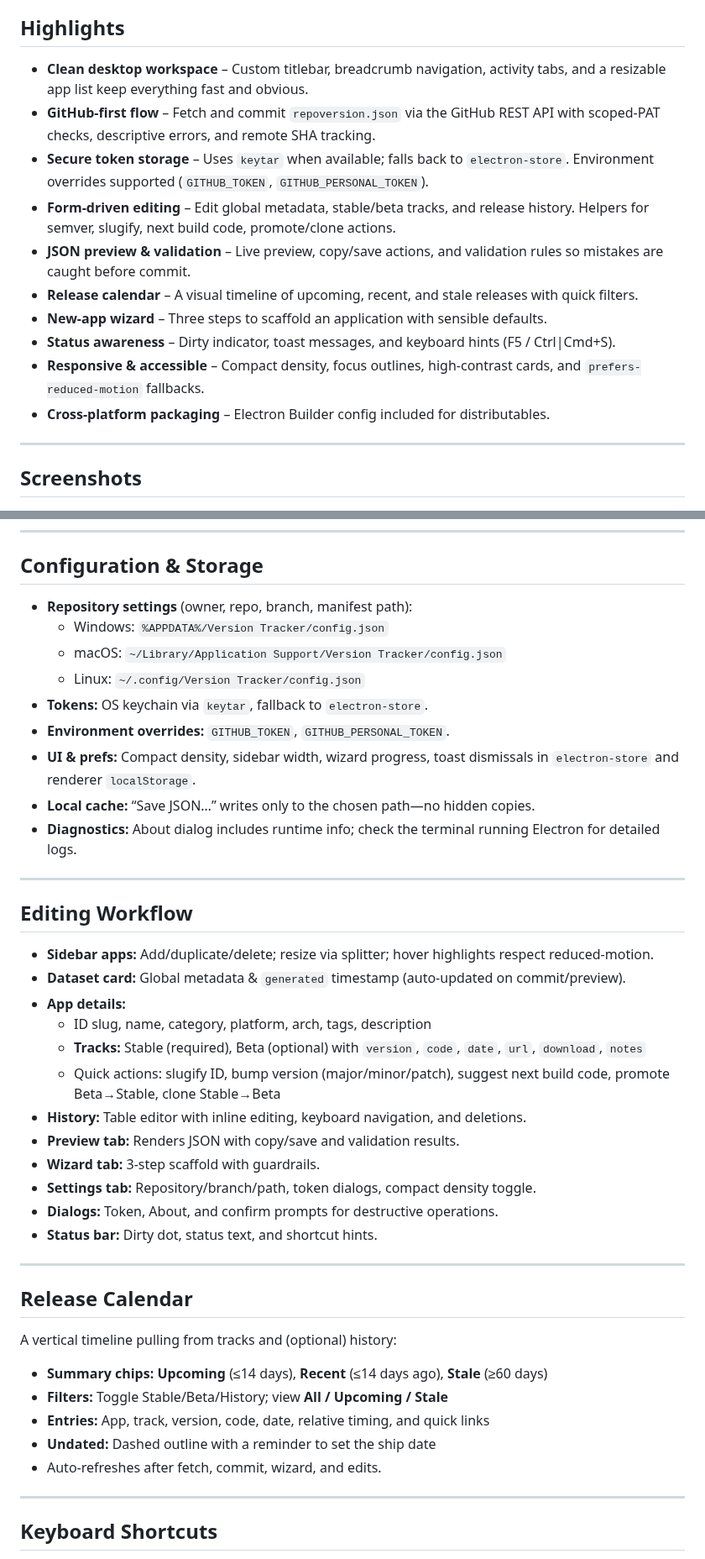
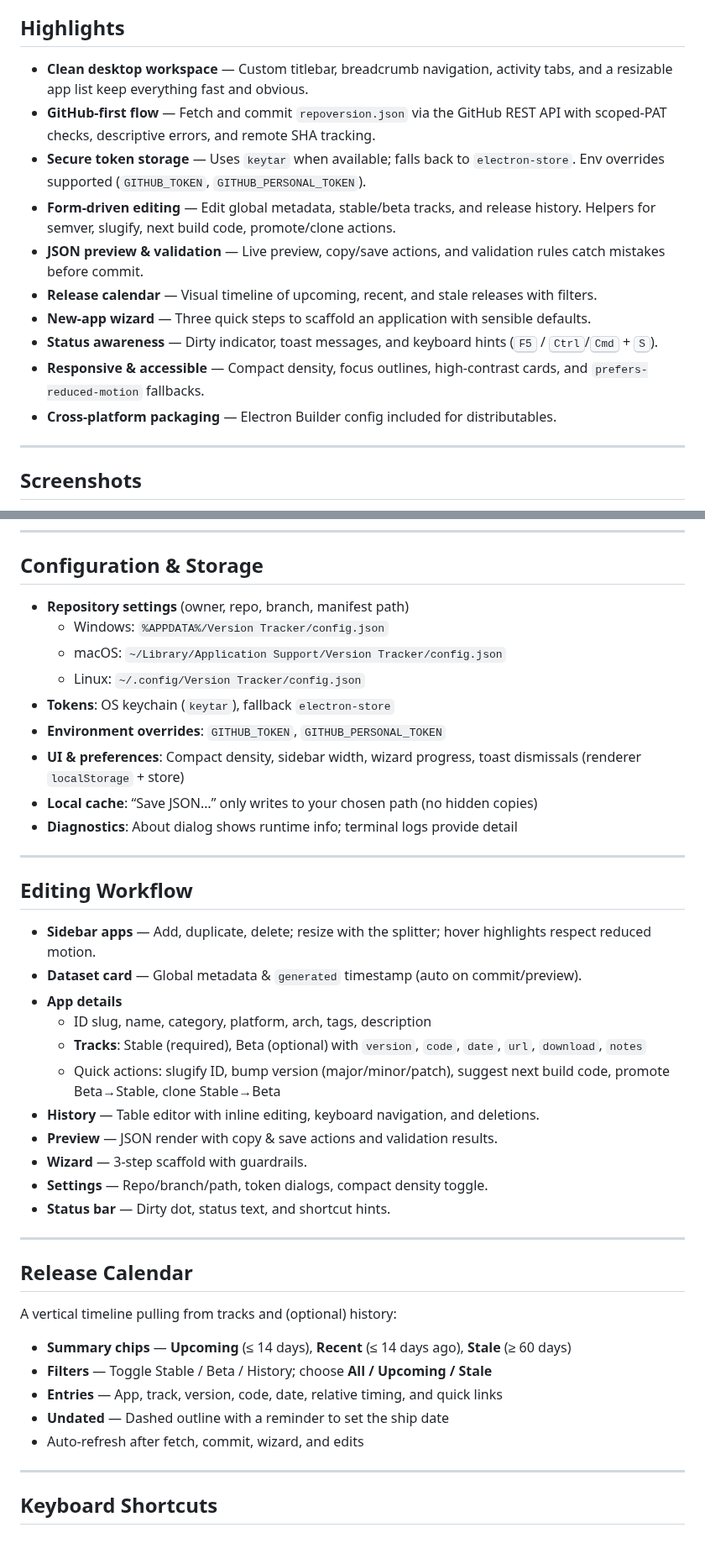
Before and after one commit to skillerious/Version-Tracker-Editor, a Markdown page: README.md, 2 parts joined by grey strips. Shown at 84% size. Drawn GitHub-style.

```diff
--- a/README.md
+++ b/README.md
@@ -33,15 +61,16 @@ Version Tracker is a streamlined, form-driven editor for version manifests. It p
 
 ## Highlights
-- **Clean desktop workspace** – Custom titlebar, breadcrumb navigation, activity tabs, and a resizable app list keep everything fast and obvious.
-- **GitHub-first flow** – Fetch and commit `repoversion.json` via the GitHub REST API with scoped-PAT checks, descriptive errors, and remote SHA tracking.
-- **Secure token storage** – Uses `keytar` when available; falls back to `electron-store`. Environment overrides supported (`GITHUB_TOKEN`, `GITHUB_PERSONAL_TOKEN`).
-- **Form-driven editing** – Edit global metadata, stable/beta tracks, and release history. Helpers for semver, slugify, next build code, promote/clone actions.
-- **JSON preview & validation** – Live preview, copy/save actions, and validation rules so mistakes are caught before commit.
-- **Release calendar** – A visual timeline of upcoming, recent, and stale releases with quick filters.
-- **New-app wizard** – Three steps to scaffold an application with sensible defaults.
-- **Status awareness** – Dirty indicator, toast messages, and keyboard hints (F5 / Ctrl|Cmd+S).
-- **Responsive & accessible** – Compact density, focus outlines, high-contrast cards, and `prefers-reduced-motion` fallbacks.
-- **Cross-platform packaging** – Electron Builder config included for distributables.
+
+- **Clean desktop workspace** — Custom titlebar, breadcrumb navigation, activity tabs, and a resizable app list keep everything fast and obvious.
+- **GitHub‑first flow** — Fetch and commit `repoversion.json` via the GitHub REST API with scoped‑PAT checks, descriptive errors, and remote SHA tracking.
+- **Secure token storage** — Uses `keytar` when available; falls back to `electron-store`. Env overrides supported (`GITHUB_TOKEN`, `GITHUB_PERSONAL_TOKEN`).
+- **Form‑driven editing** — Edit global metadata, stable/beta tracks, and release history. Helpers for semver, slugify, next build code, promote/clone actions.
+- **JSON preview & validation** — Live preview, copy/save actions, and validation rules catch mistakes before commit.
+- **Release calendar** — Visual timeline of upcoming, recent, and stale releases with filters.
+- **New‑app wizard** — Three quick steps to scaffold an application with sensible defaults.
+- **Status awareness** — Dirty indicator, toast messages, and keyboard hints (<kbd>F5</kbd> / <kbd>Ctrl</kbd>/<kbd>Cmd</kbd> + <kbd>S</kbd>).
+- **Responsive & accessible** — Compact density, focus outlines, high‑contrast cards, and `prefers-reduced-motion` fallbacks.
+- **Cross‑platform packaging** — Electron Builder config included for distributables.
 
 ---
 
@@ -112,32 +149,31 @@ Breadcrumbs in the title area link to owner → repo → branch → file; hold *
 
 ## Configuration & Storage
 
-- **Repository settings** (owner, repo, branch, manifest path):
+- **Repository settings** (owner, repo, branch, manifest path)
   - Windows: `%APPDATA%/Version Tracker/config.json`
   - macOS: `~/Library/Application Support/Version Tracker/config.json`
   - Linux: `~/.config/Version Tracker/config.json`
-- **Tokens:** OS keychain via `keytar`, fallback to `electron-store`.
-- **Environment overrides:** `GITHUB_TOKEN`, `GITHUB_PERSONAL_TOKEN`.
-- **UI & prefs:** Compact density, sidebar width, wizard progress, toast dismissals in `electron-store` and renderer `localStorage`.
-- **Local cache:** “Save JSON…” writes only to the chosen path—no hidden copies.
-- **Diagnostics:** About dialog includes runtime info; check the terminal running Electron for detailed logs.
+- **Tokens**: OS keychain (`keytar`), fallback `electron-store`
+- **Environment overrides**: `GITHUB_TOKEN`, `GITHUB_PERSONAL_TOKEN`
+- **UI & preferences**: Compact density, sidebar width, wizard progress, toast dismissals (renderer `localStorage` + store)
+- **Local cache**: “Save JSON…” only writes to your chosen path (no hidden copies)
+- **Diagnostics**: About dialog shows runtime info; terminal logs provide detail
 
 ---
 
 ## Editing Workflow
 
-- **Sidebar apps:** Add/duplicate/delete; resize via splitter; hover highlights respect reduced-motion.
-- **Dataset card:** Global metadata & `generated` timestamp (auto-updated on commit/preview).
-- **App details:**
+- **Sidebar apps** — Add, duplicate, delete; resize with the splitter; hover highlights respect reduced motion.
+- **Dataset card** — Global metadata & `generated` timestamp (auto on commit/preview).
+- **App details**
   - ID slug, name, category, platform, arch, tags, description
-  - **Tracks:** Stable (required), Beta (optional) with `version`, `code`, `date`, `url`, `download`, `notes`
+  - **Tracks**: Stable (required), Beta (optional) with `version`, `code`, `date`, `url`, `download`, `notes`
   - Quick actions: slugify ID, bump version (major/minor/patch), suggest next build code, promote Beta→Stable, clone Stable→Beta
-- **History:** Table editor with inline editing, keyboard navigation, and deletions.
-- **Preview tab:** Renders JSON with copy/save and validation results.
-- **Wizard tab:** 3-step scaffold with guardrails.
-- **Settings tab:** Repository/branch/path, token dialogs, compact density toggle.
-- **Dialogs:** Token, About, and confirm prompts for destructive operations.
-- **Status bar:** Dirty dot, status text, and shortcut hints.
+- **History** — Table editor with inline editing, keyboard navigation, and deletions.
+- **Preview** — JSON render with copy & save actions and validation results.
+- **Wizard** — 3‑step scaffold with guardrails.
+- **Settings** — Repo/branch/path, token dialogs, compact density toggle.
+- **Status bar** — Dirty dot, status text, and shortcut hints.
 
 ---
 
@@ -145,11 +181,11 @@ Breadcrumbs in the title area link to owner → repo → branch → file; hold *
 
 A vertical timeline pulling from tracks and (optional) history:
 
-- **Summary chips:** **Upcoming** (≤14 days), **Recent** (≤14 days ago), **Stale** (≥60 days)
-- **Filters:** Toggle Stable/Beta/History; view **All / Upcoming / Stale**
-- **Entries:** App, track, version, code, date, relative timing, and quick links
-- **Undated:** Dashed outline with a reminder to set the ship date
-- Auto-refreshes after fetch, commit, wizard, and edits.
+- **Summary chips** — **Upcoming** (≤ 14 days), **Recent** (≤ 14 days ago), **Stale** (≥ 60 days)
+- **Filters** — Toggle Stable / Beta / History; choose **All / Upcoming / Stale**
+- **Entries** — App, track, version, code, date, relative timing, and quick links
+- **Undated** — Dashed outline with a reminder to set the ship date
+- Auto‑refresh after fetch, commit, wizard, and edits
 
 ---
 
```
Also changed, not shown: other parts of README.md (+128 -87 lines).
